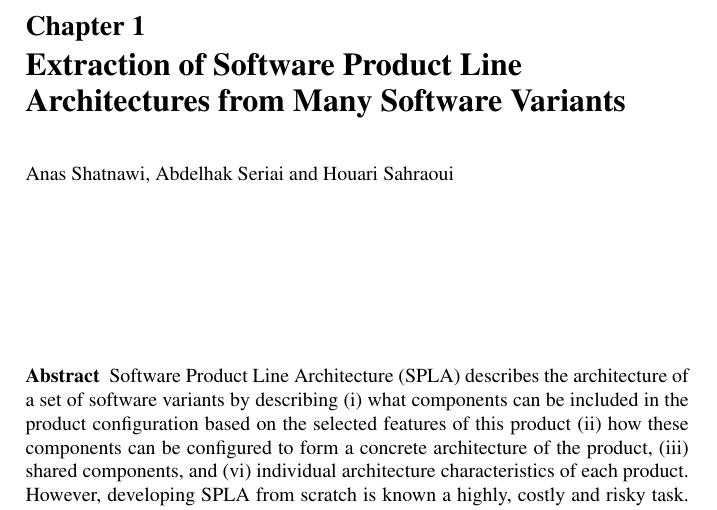
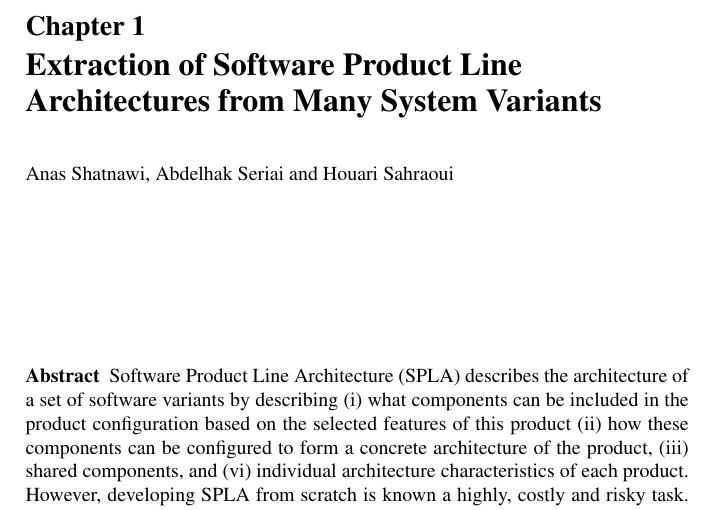
Before and after one commit to anasshatnawi/Extraction-of-SPL-Architectures-from-Many-System-Variants, a LaTeX thesis (ExSPLArch.tex): part of page 1 of 24, cut so that both start at the same text. Compiled offline with pdfLaTeX.

Commit message:
Updates from ShareLaTeX

```diff
--- a/ExSPLArch.tex
+++ b/ExSPLArch.tex
@@ -44,7 +44,7 @@
 
 \begin{document}
 
-\title{Extraction of Software Product Line Architectures from Many Software Variants}
+\title{Extraction of Software Product Line Architectures from Many System Variants}
 % Use \titlerunning{Short Title} for an abbreviated version of
 % your contribution title if the original one is too long
 \author{Anas Shatnawi, Abdelhak Seriai and Houari Sahraoui}
```
